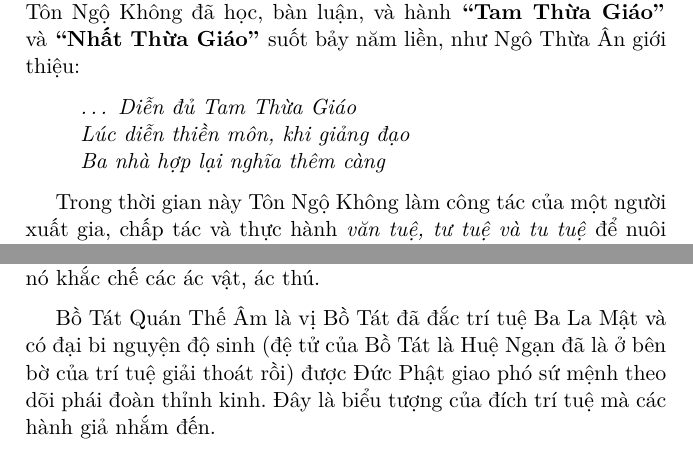
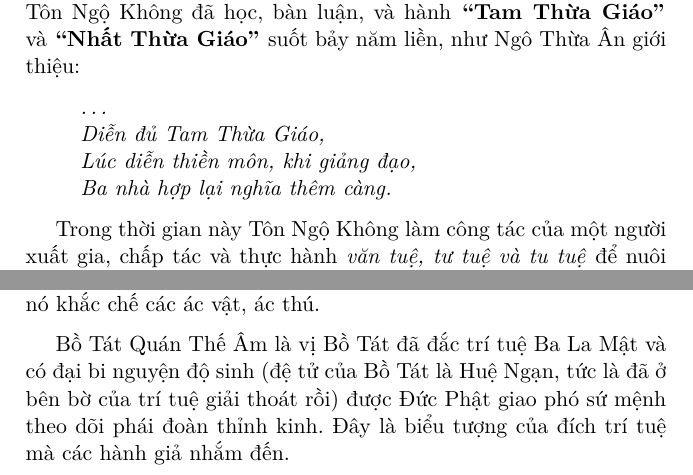
Before and after one commit to samdx/book-ban-ve-tay-du-ky, a LaTeX document (ban-ve-tay-du-ky.tex, which reads 2-chapter02.tex, 2-chapter05.tex): two parts of pages 47 and 63 of 213, joined at a grey line, cut so that both start at the same text. Compiled offline with pdfLaTeX.

Commit message:
Fix typo.

```diff
--- a/2-chapter02.tex
+++ b/2-chapter02.tex
@@ -15,9 +15,10 @@ Dứt căn ma quỷ, rõ nguyên nhân.
 
 \begin{verse}
 \begin{itshape}
-\ldots ~Diễn đủ Tam Thừa Giáo\\
-Lúc diễn thiền môn, khi giảng đạo\\
-Ba nhà hợp lại nghĩa thêm càng
+\ldots\\
+Diễn đủ Tam Thừa Giáo,\\
+Lúc diễn thiền môn, khi giảng đạo,\\
+Ba nhà hợp lại nghĩa thêm càng.
 \end{itshape}
 \end{verse}
 
--- a/2-chapter05.tex
+++ b/2-chapter05.tex
@@ -31,7 +31,7 @@ Thế rồi, Đức Phật liền truyền mở hội Vu Lan ở xứ Phật và
 
 -- Đức Phật đã chuẩn bị sẵn năm bửu bối để Bồ Tát Quán Thế Âm trao cho Đường Tăng sau này: một áo cà sa, một tích trượng và ba chiếc vòng (trong đó có một vòng để khống chế tính cứng đầu, loạn động của Tôn Ngộ Không). Cà sa và tích trượng là hành trang giải thoát của một tu sĩ Phật Giáo (chỉ thiếu bình bát). Y cà sa là biểu tượng cho phạm hạnh nên có thể giúp hành giả thoát khỏi luân hồi; tích trượng thường được người xưa dùng để chế ngự thú dữ, rắn rít và những kẻ cướp đường; ở đây tích trượng của Phật tự nó khắc chế các ác vật, ác thú.
 
-Bồ Tát Quán Thế Âm là vị Bồ Tát đã đắc trí tuệ Ba La Mật và có đại bi nguyện độ sinh (đệ tử của Bồ Tát là Huệ Ngạn đã là ở bên bờ của trí tuệ giải thoát rồi) được Đức Phật giao phó sứ mệnh theo dõi phái đoàn thỉnh kinh. Đây là biểu tượng của đích trí tuệ mà các hành giả nhắm đến.
+Bồ Tát Quán Thế Âm là vị Bồ Tát đã đắc trí tuệ Ba La Mật và có đại bi nguyện độ sinh (đệ tử của Bồ Tát là Huệ Ngạn, tức là đã ở bên bờ của trí tuệ giải thoát rồi) được Đức Phật giao phó sứ mệnh theo dõi phái đoàn thỉnh kinh. Đây là biểu tượng của đích trí tuệ mà các hành giả nhắm đến.
 
 -- Bốn đệ tử mà Bồ Tát Quán Thế Âm thu nạp để phò Đường Tăng thỉnh kinh là: Tôn Ngộ Không, Tiểu Long Mã, Sa Ngộ Tịnh, và Trư Ngộ Năng (xem \nameref{prt:tong_luan} trang \pageref{sec:qua_cac_nhan_vat_chinh}).
 
```
Also changed, not shown: 2-chapter01.tex (+3 -3 lines), 2-chapter03.tex (+3 -3 lines).
